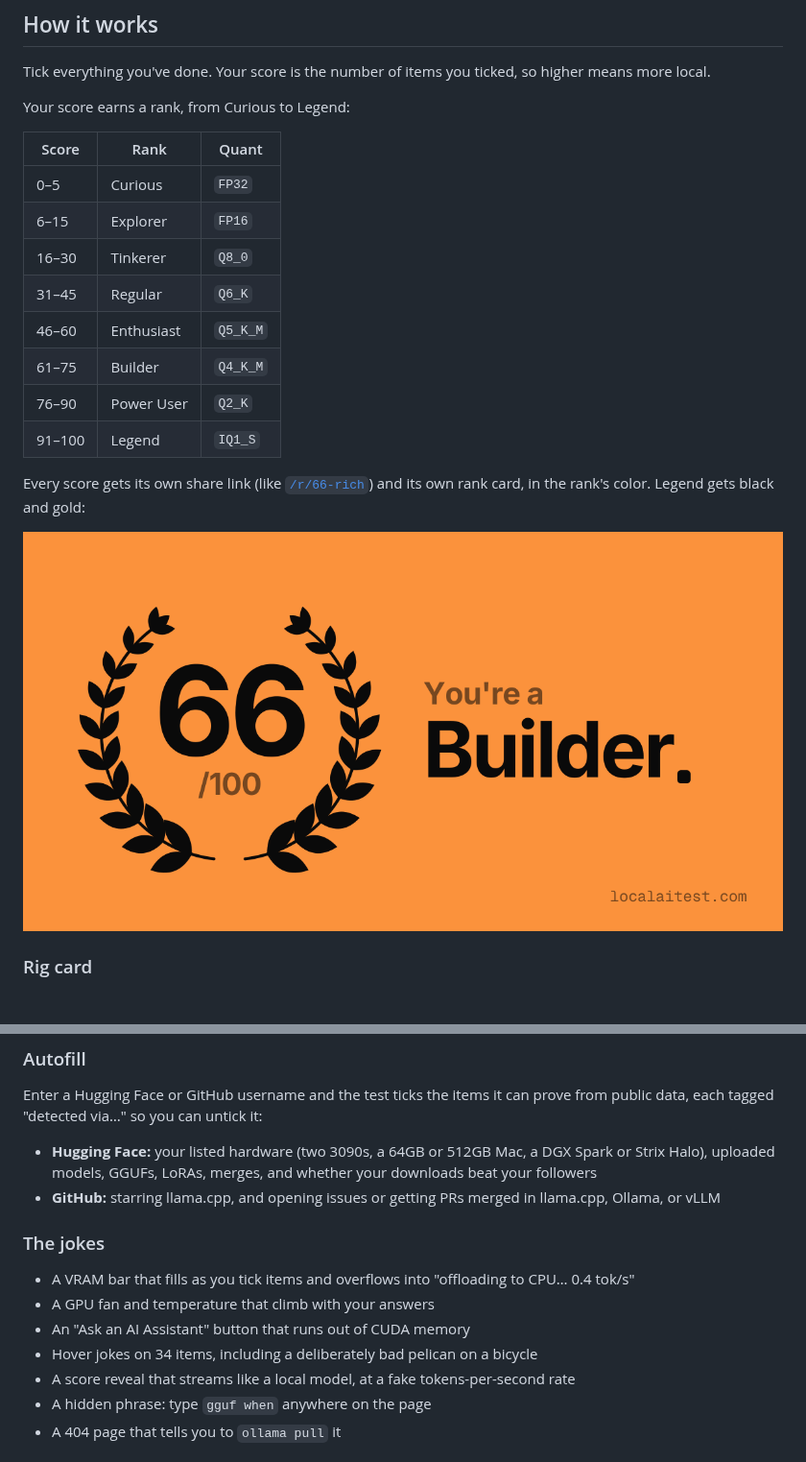
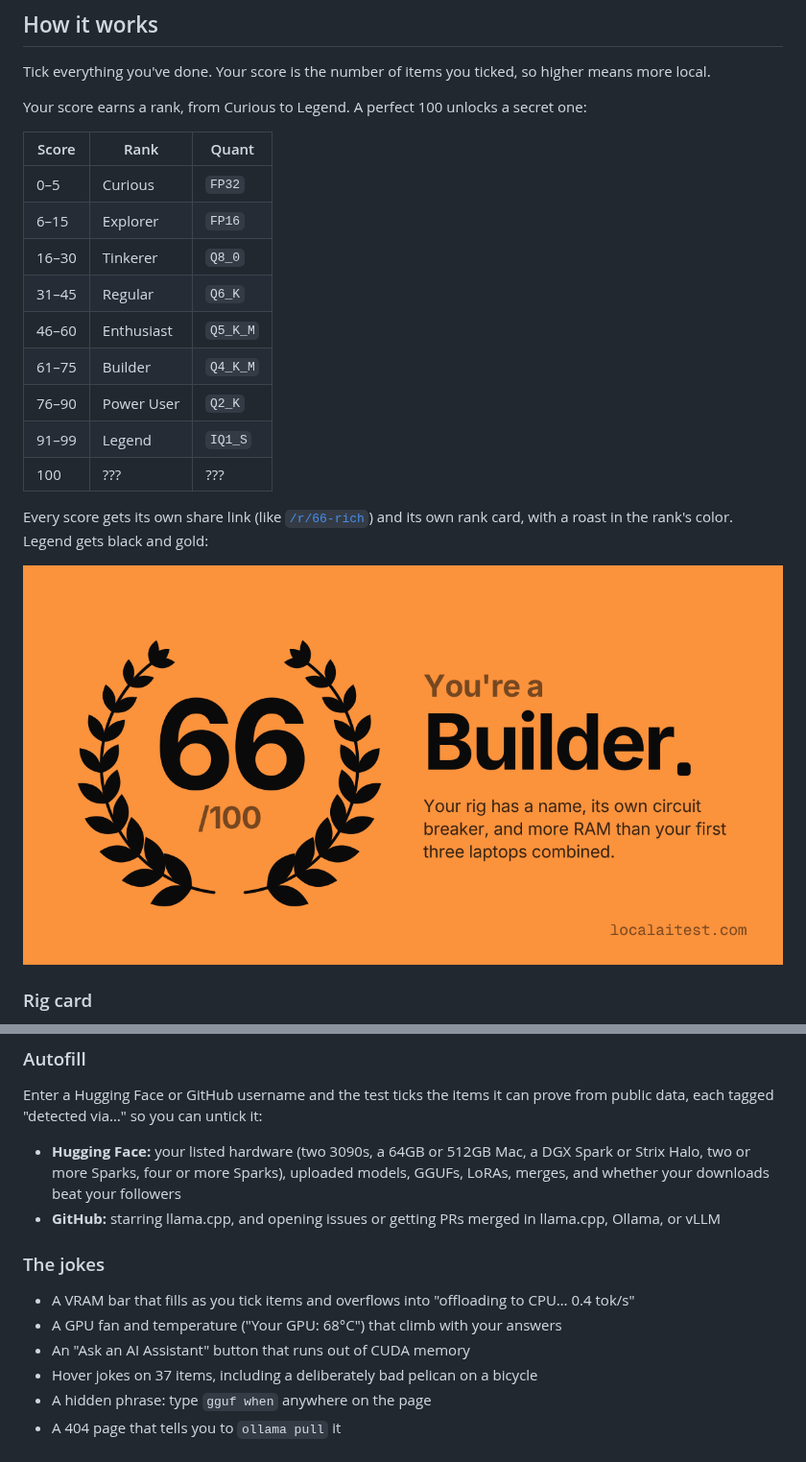
Before and after one commit to Layr-Labs/localaitest, a Markdown page: README.md, 2 parts joined by grey strips. Shown at 96% size. GitHub-like rendering; pictures changed too: docs/share-card.png.

```diff
--- a/README.md
+++ b/README.md
@@ -10,7 +10,7 @@ The official purity test for people who run open-weight models at home. 100 ques
 
 Tick everything you've done. Your score is the number of items you ticked, so higher means more local.
 
-Your score earns a rank, from Curious to Legend:
+Your score earns a rank, from Curious to Legend. A perfect 100 unlocks a secret one:
 
 | Score | Rank | Quant |
 |---|---|---|
@@ -21,9 +21,10 @@ Your score earns a rank, from Curious to Legend:
 | 46–60 | Enthusiast | `Q5_K_M` |
 | 61–75 | Builder | `Q4_K_M` |
 | 76–90 | Power User | `Q2_K` |
-| 91–100 | Legend | `IQ1_S` |
+| 91–99 | Legend | `IQ1_S` |
+| 100 | ??? | ??? |
 
-Every score gets its own share link (like [`/r/66-rich`](https://localaitest.com/r/66-rich)) and its own rank card, in the rank's color. Legend gets black and gold:
+Every score gets its own share link (like [`/r/66-rich`](https://localaitest.com/r/66-rich)) and its own rank card, with a roast in the rank's color. Legend gets black and gold:
 
 ![A rank card: You're a Builder, 66/100](docs/share-card.png)
 
@@ -42,16 +43,15 @@ Optionally add your hardware, either read from the hardware you list on your Hug
 
 Enter a Hugging Face or GitHub username and the test ticks the items it can prove from public data, each tagged "detected via…" so you can untick it:
 
-- **Hugging Face:** your listed hardware (two 3090s, a 64GB or 512GB Mac, a DGX Spark or Strix Halo), uploaded models, GGUFs, LoRAs, merges, and whether your downloads beat your followers
+- **Hugging Face:** your listed hardware (two 3090s, a 64GB or 512GB Mac, a DGX Spark or Strix Halo, two or more Sparks, four or more Sparks), uploaded models, GGUFs, LoRAs, merges, and whether your downloads beat your followers
 - **GitHub:** starring llama.cpp, and opening issues or getting PRs merged in llama.cpp, Ollama, or vLLM
 
 ### The jokes
 
 - A VRAM bar that fills as you tick items and overflows into "offloading to CPU… 0.4 tok/s"
-- A GPU fan and temperature that climb with your answers
+- A GPU fan and temperature ("Your GPU: 68°C") that climb with your answers
 - An "Ask an AI Assistant" button that runs out of CUDA memory
-- Hover jokes on 34 items, including a deliberately bad pelican on a bicycle
-- A score reveal that streams like a local model, at a fake tokens-per-second rate
+- Hover jokes on 37 items, including a deliberately bad pelican on a bicycle
 - A hidden phrase: type `gguf when` anywhere on the page
 - A 404 page that tells you to `ollama pull` it
 
```
Also changed, not shown: 11 other files.
